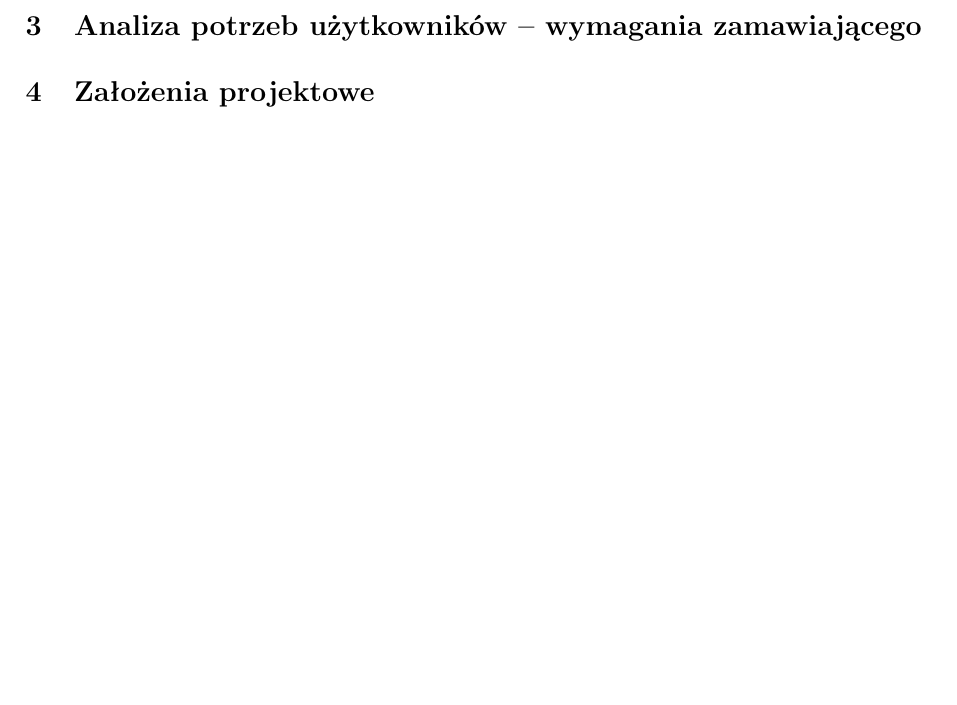
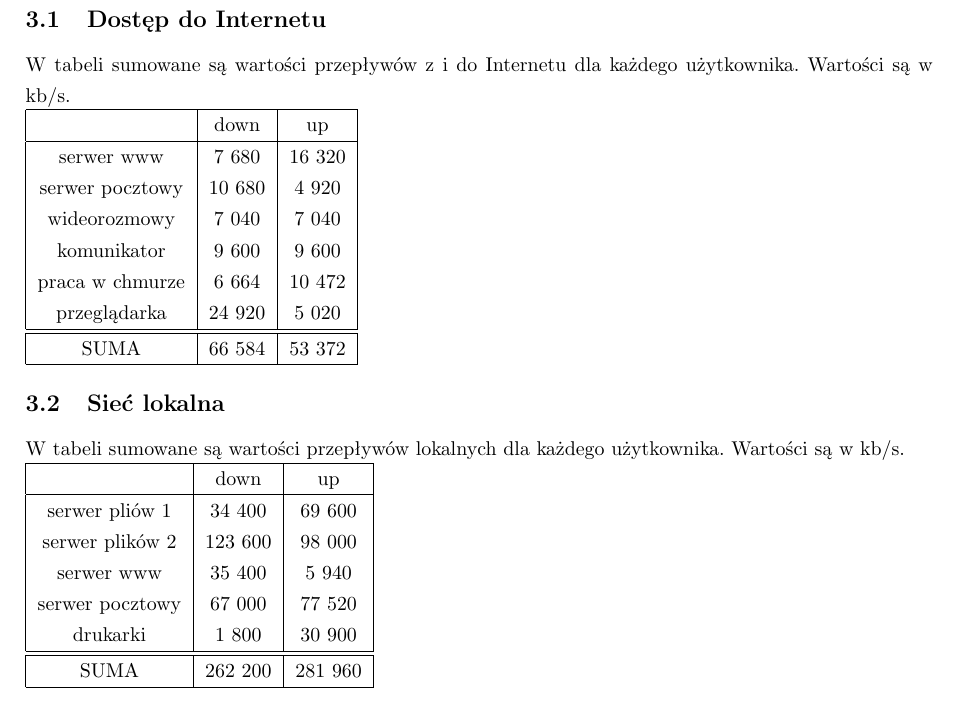
Before and after one commit to magdalenabiernat/TS2, a LaTeX document (wersja końcowa/wersja końcowa.tex): part of page 3 of 4 before the commit and part of page 4 of 5 after it, cut at the place of the change, the shorter picture padded with empty space. Compiled offline with pdfLaTeX.

Commit message:
Dodałam kolejne tabelki :)

```diff
--- a/wersja końcowa/wersja końcowa.tex
+++ b/wersja końcowa/wersja końcowa.tex
@@ -79,4 +81,38 @@ kamery IP & 8 & 4 & 4 & 8 \\
 \section{Analiza potrzeb użytkowników – wymagania zamawiającego}
+\subsection{Dostęp do Internetu}
+W tabeli sumowane są wartości przepływów z i do Internetu dla każdego użytkownika. Wartości są w kb/s.
+\newline
+\begin{tabular}{|c|c|c|} \hline
+	& down & up \\
+	\hline
+	serwer www & 7 680 & 16 320\\
+	serwer pocztowy & 10 680 & 4 920\\
+	wideorozmowy & 7 040 & 7 040 \\
+	komunikator & 9 600 & 9 600 \\
+	praca w chmurze & 6 664 & 10 472 \\
+	przeglądarka & 24 920 & 5 020 \\
+	\hline
+	\hline
+	SUMA & 66 584 & 53 372\\
+\hline
+\end{tabular}
+\subsection{Sieć lokalna}
+W tabeli sumowane są wartości przepływów lokalnych dla każdego użytkownika. Wartości są w kb/s.
+\newline
+\begin{tabular}{|c|c|c|} \hline
+	& down & up \\
+	\hline
+	serwer pliów 1 & 34 400 & 69 600\\
+	serwer plików 2 & 123 600 & 98 000\\
+	serwer www & 35 400 & 5 940\\
+	serwer pocztowy & 67 000 & 77 520\\
+	drukarki & 1 800 & 30 900\\
+	\hline
+	\hline
+	SUMA & 262 200 & 281 960\\
+	\hline
+\end{tabular}
+\newpage
 \section{Założenia projektowe}
 Projekt zakłada stworzenie sieci dla przedsiębiorstwa zajmującego się produkcją oprogramowania dla specjalistycznych urządzeń ‒ robotów, których zastosowanie jest ściśle tajne. Przedsiębiorstwo posiada dwa budynki. W jednym pracuje 100 użytkowników (komputerów), 5 drukarek, 16 kamer IP, 16 robotów i 3 serwery. W drugim pracuje 80 użytkowników (komputerów, 2 drukarki, 8 kamer IP i 1 serwer. W każdym budynku projekt zakłada sieć WiFi dla 150 gości. Budynek A ma trzy kondygnacje, budynek B posiada tylko parter. Przed stworzeniem sieci komputerowej zostanie wykonane (we wcześniejszym terminie i dla odpowiednich pomieszczeń) dostosowanie instalacji elektrycznej.
 W obu budynkach będą znajdować się przełączniki warstwy trzeciej.
```
Also changed, not shown: wersja końcowa/wersja końcowa.pdf, wersja końcowa/wersja końcowa.tex (7 more changed lines).
